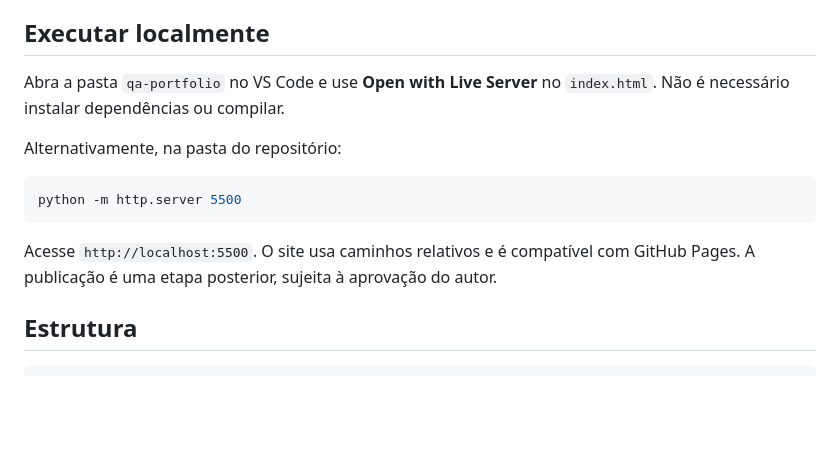
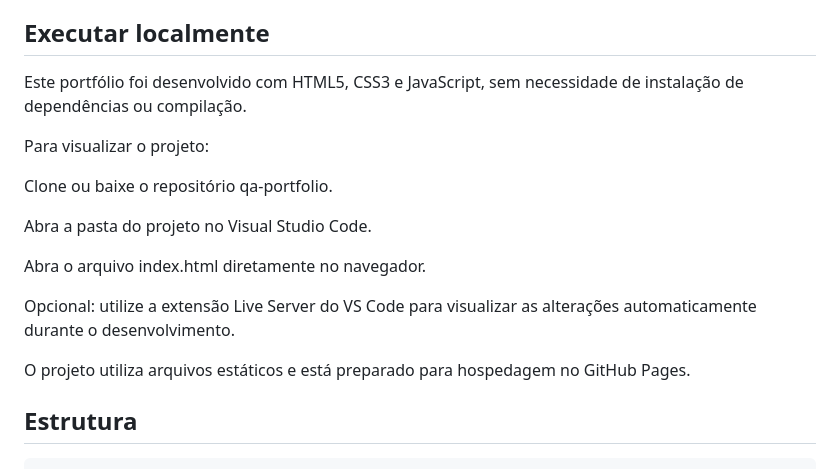
Before and after one commit to richielmartillo/qa-portfolio, a Markdown page: README.md, the part around the change. GitHub-like rendering; blank space fills up the shorter version.

````diff
--- a/README.md
+++ b/README.md
@@ -122,16 +122,19 @@ Consulta realizada em 25/10/2026, por leitura dos READMEs, estruturas e arquivos
 
 ## Executar localmente
 
-Abra a pasta `qa-portfolio` no VS Code e use **Open with Live Server** no `index.html`. Não é necessário instalar dependências ou compilar.
+Este portfólio foi desenvolvido com HTML5, CSS3 e JavaScript, sem necessidade de instalação de dependências ou compilação.
 
-Alternativamente, na pasta do repositório:
+Para visualizar o projeto:
 
-```bash
-python -m http.server 5500
-```
+Clone ou baixe o repositório qa-portfolio.
 
-Acesse `http://localhost:5500`. O site usa caminhos relativos e é compatível com GitHub Pages. A publicação é uma etapa posterior, sujeita à aprovação do autor.
+Abra a pasta do projeto no Visual Studio Code.
 
+Abra o arquivo index.html diretamente no navegador.
+
+Opcional: utilize a extensão Live Server do VS Code para visualizar as alterações automaticamente durante o desenvolvimento.
+
+O projeto utiliza arquivos estáticos e está preparado para hospedagem no GitHub Pages.
 ## Estrutura
 
 ```text
````
